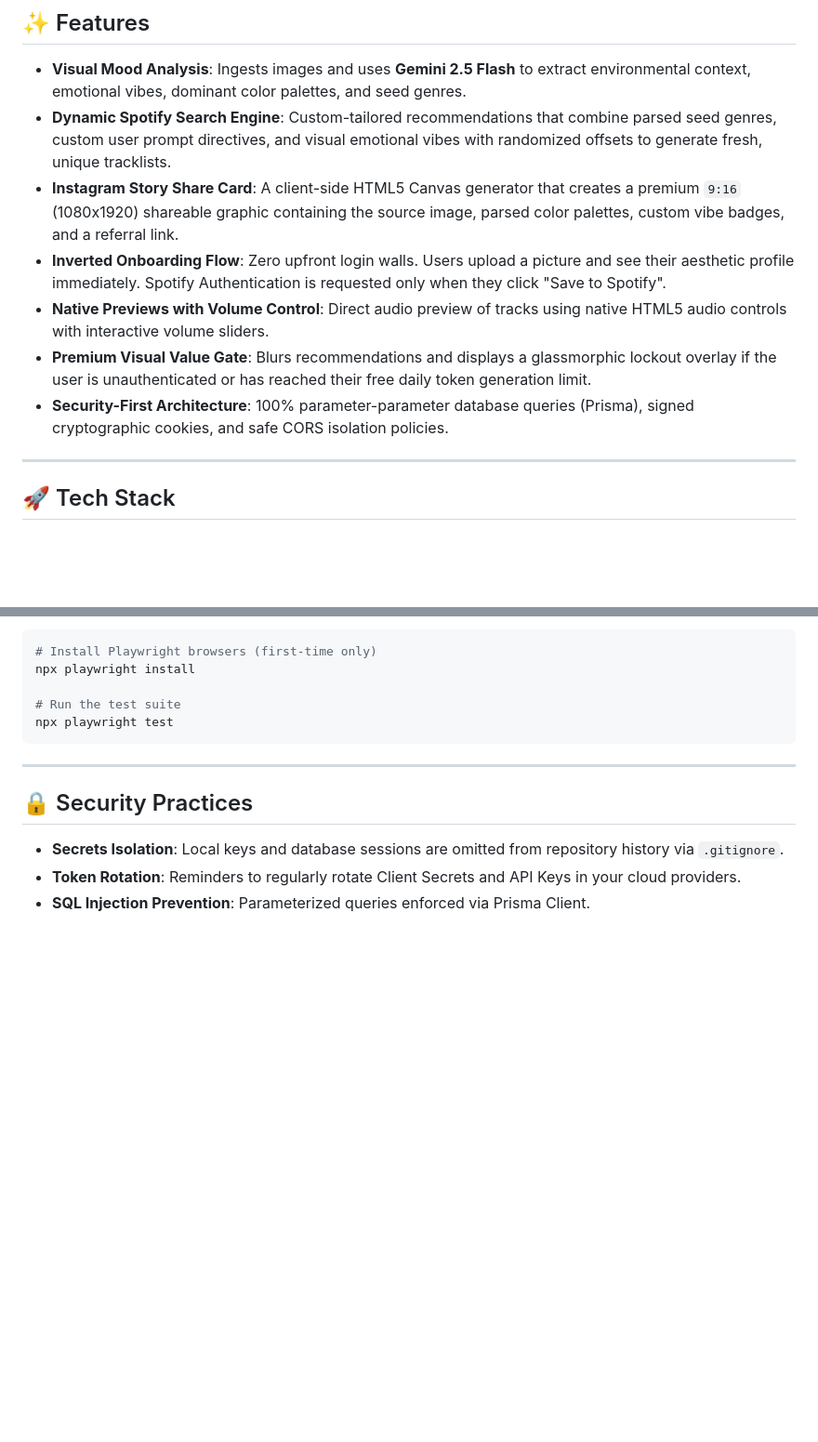
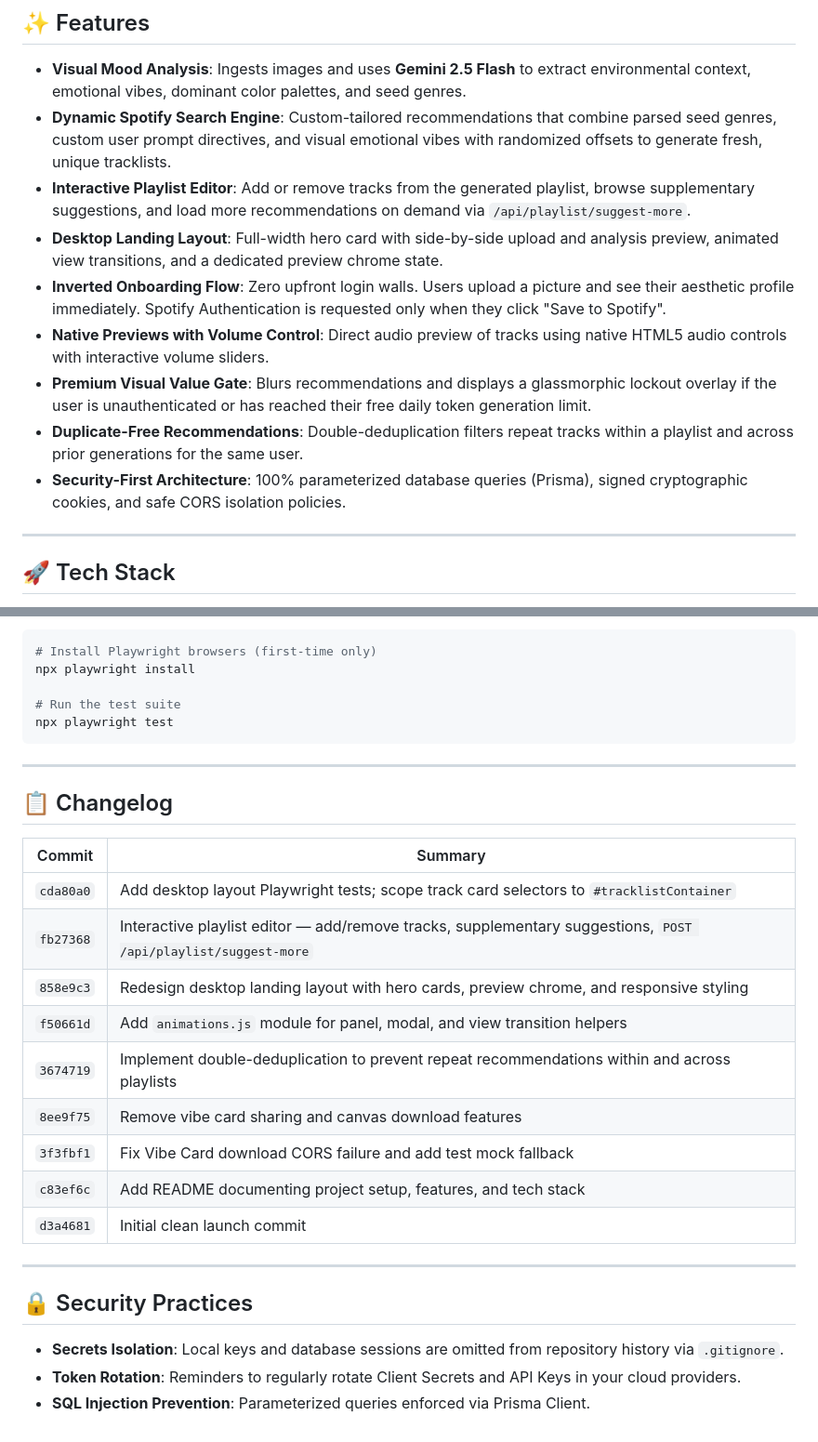
Before and after one commit to tahaarif3/MomentAi, a Markdown page: README.md, 2 parts joined by grey strips. Shown at 93% size. Rendered like a GitHub page; blank space fills up the shorter version.

Commit message:
Update README with current features and commit changelog
Co-authored-by: Cursor <cursoragent@cursor.com>

```diff
--- a/README.md
+++ b/README.md
@@ -10,11 +10,13 @@ Optimized for **Nikita Bier's 3-second time-to-value rule**, it uses an inverted
 
 *   **Visual Mood Analysis**: Ingests images and uses **Gemini 2.5 Flash** to extract environmental context, emotional vibes, dominant color palettes, and seed genres.
 *   **Dynamic Spotify Search Engine**: Custom-tailored recommendations that combine parsed seed genres, custom user prompt directives, and visual emotional vibes with randomized offsets to generate fresh, unique tracklists.
-*   **Instagram Story Share Card**: A client-side HTML5 Canvas generator that creates a premium `9:16` (1080x1920) shareable graphic containing the source image, parsed color palettes, custom vibe badges, and a referral link.
+*   **Interactive Playlist Editor**: Add or remove tracks from the generated playlist, browse supplementary suggestions, and load more recommendations on demand via `/api/playlist/suggest-more`.
+*   **Desktop Landing Layout**: Full-width hero card with side-by-side upload and analysis preview, animated view transitions, and a dedicated preview chrome state.
 *   **Inverted Onboarding Flow**: Zero upfront login walls. Users upload a picture and see their aesthetic profile immediately. Spotify Authentication is requested only when they click "Save to Spotify".
 *   **Native Previews with Volume Control**: Direct audio preview of tracks using native HTML5 audio controls with interactive volume sliders.
 *   **Premium Visual Value Gate**: Blurs recommendations and displays a glassmorphic lockout overlay if the user is unauthenticated or has reached their free daily token generation limit.
-*   **Security-First Architecture**: 100% parameter-parameter database queries (Prisma), signed cryptographic cookies, and safe CORS isolation policies.
+*   **Duplicate-Free Recommendations**: Double-deduplication filters repeat tracks within a playlist and across prior generations for the same user.
+*   **Security-First Architecture**: 100% parameterized database queries (Prisma), signed cryptographic cookies, and safe CORS isolation policies.
 
 ---
 
@@ -88,6 +90,22 @@ npx playwright test
 
 ---
 
+## 📋 Changelog
+
+| Commit | Summary |
+|--------|---------|
+| `cda80a0` | Add desktop layout Playwright tests; scope track card selectors to `#tracklistContainer` |
+| `fb27368` | Interactive playlist editor — add/remove tracks, supplementary suggestions, `POST /api/playlist/suggest-more` |
+| `858e9c3` | Redesign desktop landing layout with hero cards, preview chrome, and responsive styling |
+| `f50661d` | Add `animations.js` module for panel, modal, and view transition helpers |
+| `3674719` | Implement double-deduplication to prevent repeat recommendations within and across playlists |
+| `8ee9f75` | Remove vibe card sharing and canvas download features |
+| `3f3fbf1` | Fix Vibe Card download CORS failure and add test mock fallback |
+| `c83ef6c` | Add README documenting project setup, features, and tech stack |
+| `d3a4681` | Initial clean launch commit |
+
+---
+
 ## 🔒 Security Practices
 
 *   **Secrets Isolation**: Local keys and database sessions are omitted from repository history via `.gitignore`.
```
